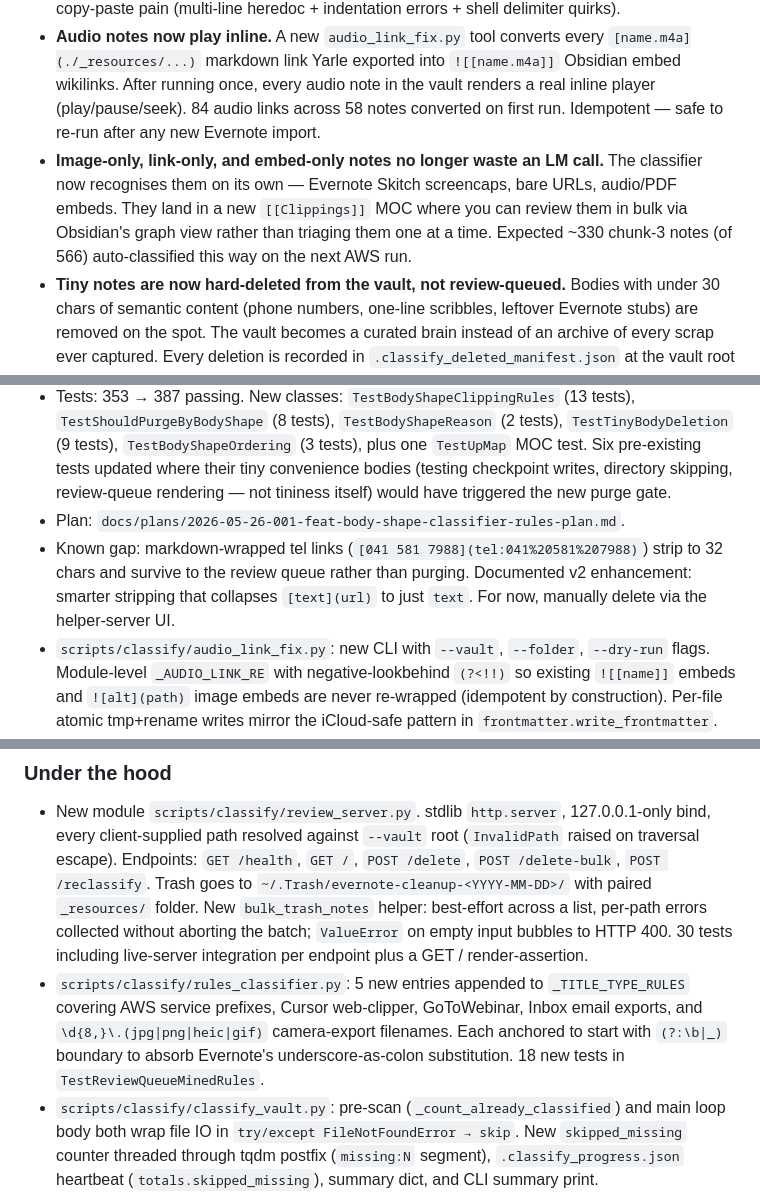
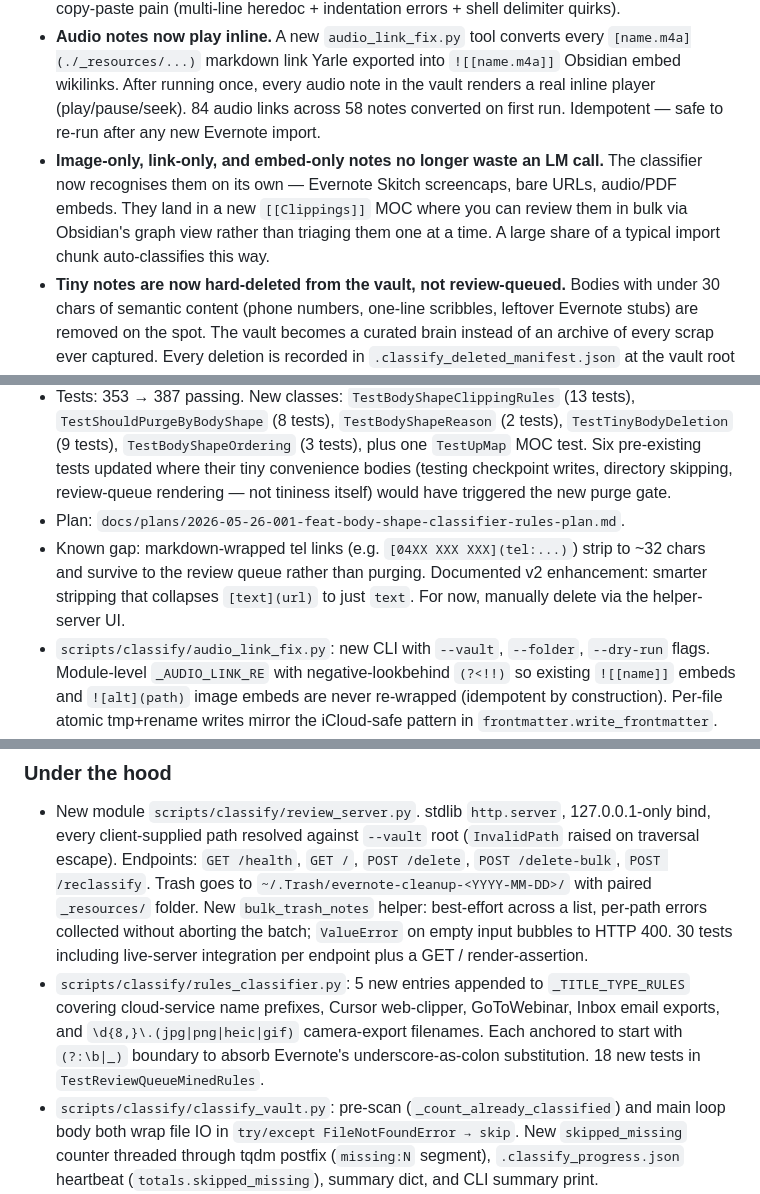
Before and after one commit to gilesparnell/evernote-to-obsidian, a Markdown page: CHANGELOG.md, 3 parts joined by grey strips. Rendered like a GitHub page.

```diff
--- a/CHANGELOG.md
+++ b/CHANGELOG.md
@@ -88,7 +88,7 @@ Each entry is split into:
 ### What's new
 - **`audit_manifest.py` CLI** replaces the ad-hoc heredoc Python the post-chunk checklist used to require. Defaults to showing the most recent run's deletions (what you want after every chunk). Pass `--all-runs` for the full history or `--limit N` for a sample. Removes a recurring source of copy-paste pain (multi-line heredoc + indentation errors + shell delimiter quirks).
 - **Audio notes now play inline.** A new `audio_link_fix.py` tool converts every `[name.m4a](./_resources/...)` markdown link Yarle exported into `![[name.m4a]]` Obsidian embed wikilinks. After running once, every audio note in the vault renders a real inline player (play/pause/seek). 84 audio links across 58 notes converted on first run. Idempotent — safe to re-run after any new Evernote import.
-- **Image-only, link-only, and embed-only notes no longer waste an LM call.** The classifier now recognises them on its own — Evernote Skitch screencaps, bare URLs, audio/PDF embeds. They land in a new `[[Clippings]]` MOC where you can review them in bulk via Obsidian's graph view rather than triaging them one at a time. Expected ~330 chunk-3 notes (of 566) auto-classified this way on the next AWS run.
+- **Image-only, link-only, and embed-only notes no longer waste an LM call.** The classifier now recognises them on its own — Evernote Skitch screencaps, bare URLs, audio/PDF embeds. They land in a new `[[Clippings]]` MOC where you can review them in bulk via Obsidian's graph view rather than triaging them one at a time. A large share of a typical import chunk auto-classifies this way.
 - **Tiny notes are now hard-deleted from the vault, not review-queued.** Bodies with under 30 chars of semantic content (phone numbers, one-line scribbles, leftover Evernote stubs) are removed on the spot. The vault becomes a curated brain instead of an archive of every scrap ever captured. Every deletion is recorded in `.classify_deleted_manifest.json` at the vault root with path, body preview, and timestamp — if a deletion ever surprises you, the manifest is the audit trail.
 - **Short 1-1 notes now classify automatically instead of being review-queued.** Previously the < 50 char body gate ran before the rules cascade, so a 30-char `1-1_ Dragon.md` body never got a chance to match the existing 1-1 title rule. Now it does.
 - **Dry-run is fully safe.** `--dry-run` counts what would be purged but doesn't touch the filesystem or write the manifest. CLI summary shows "purged=N (dry-run, no files removed)" so you can see what's coming before committing.
@@ -101,7 +101,7 @@ Each entry is split into:
 - `_write_heartbeat` signature gained a `purged` keyword; `.classify_progress.json` `totals` dict now includes `purged`.
 - Tests: 353 → 387 passing. New classes: `TestBodyShapeClippingRules` (13 tests), `TestShouldPurgeByBodyShape` (8 tests), `TestBodyShapeReason` (2 tests), `TestTinyBodyDeletion` (9 tests), `TestBodyShapeOrdering` (3 tests), plus one `TestUpMap` MOC test. Six pre-existing tests updated where their tiny convenience bodies (testing checkpoint writes, directory skipping, review-queue rendering — not tininess itself) would have triggered the new purge gate.
 - Plan: `docs/plans/2026-05-26-001-feat-body-shape-classifier-rules-plan.md`.
-- Known gap: markdown-wrapped tel links (`[041 581 7988](tel:041%20581%207988)`) strip to 32 chars and survive to the review queue rather than purging. Documented v2 enhancement: smarter stripping that collapses `[text](url)` to just `text`. For now, manually delete via the helper-server UI.
+- Known gap: markdown-wrapped tel links (e.g. `[04XX XXX XXX](tel:...)`) strip to ~32 chars and survive to the review queue rather than purging. Documented v2 enhancement: smarter stripping that collapses `[text](url)` to just `text`. For now, manually delete via the helper-server UI.
 - `scripts/classify/audio_link_fix.py`: new CLI with `--vault`, `--folder`, `--dry-run` flags. Module-level `_AUDIO_LINK_RE` with negative-lookbehind `(?<!!)` so existing `![[name]]` embeds and `![alt](path)` image embeds are never re-wrapped (idempotent by construction). Per-file atomic tmp+rename writes mirror the iCloud-safe pattern in `frontmatter.write_frontmatter`. Files with zero audio links are not touched at all — preserves mtime and avoids iCloud sync churn. Reuses `classify_vault._iter_md_files` so the skip-list (wiki/, Personal-backup-*/, hidden dirs) matches the classifier's.
 - Tests: 387 → 412 passing. New `TestConvertAudioLinks` (13 tests for the regex transform), `TestProcessFile` (5 tests for atomic single-file write + idempotency + zero-link no-op), `TestProcessVault` (7 tests for skip-list + folder scope + summary counts). One pre-existing flaky test (`test_short_body_goes_to_review_with_too_short_reason`) fixed by adding the LM-mock that the rest of `TestClassifyVault` uses — was state-dependent on LM Studio's response.
 - `scripts/classify/audit_manifest.py`: new CLI with `load_manifest`, `latest_run_id`, `entries_for_run`, `format_entry`, `audit` functions. Defaults `--last-run-only` (overridable via `--all-runs`). 19 new tests in `tests/unit/classify/test_audit_manifest.py` covering missing manifest, corrupt JSON, multi-run filtering, formatting, and the limit cap.
@@ -124,7 +124,7 @@ Each entry is split into:
 
 ### Under the hood
 - New module `scripts/classify/review_server.py`. stdlib `http.server`, 127.0.0.1-only bind, every client-supplied path resolved against `--vault` root (`InvalidPath` raised on traversal escape). Endpoints: `GET /health`, `GET /`, `POST /delete`, `POST /delete-bulk`, `POST /reclassify`. Trash goes to `~/.Trash/evernote-cleanup-<YYYY-MM-DD>/` with paired `_resources/` folder. New `bulk_trash_notes` helper: best-effort across a list, per-path errors collected without aborting the batch; `ValueError` on empty input bubbles to HTTP 400. 30 tests including live-server integration per endpoint plus a GET / render-assertion.
-- `scripts/classify/rules_classifier.py`: 5 new entries appended to `_TITLE_TYPE_RULES` covering AWS service prefixes, Cursor web-clipper, GoToWebinar, Inbox email exports, and `\d{8,}\.(jpg|png|heic|gif)` camera-export filenames. Each anchored to start with `(?:\b|_)` boundary to absorb Evernote's underscore-as-colon substitution. 18 new tests in `TestReviewQueueMinedRules`.
+- `scripts/classify/rules_classifier.py`: 5 new entries appended to `_TITLE_TYPE_RULES` covering cloud-service name prefixes, Cursor web-clipper, GoToWebinar, Inbox email exports, and `\d{8,}\.(jpg|png|heic|gif)` camera-export filenames. Each anchored to start with `(?:\b|_)` boundary to absorb Evernote's underscore-as-colon substitution. 18 new tests in `TestReviewQueueMinedRules`.
 - `scripts/classify/classify_vault.py`: pre-scan (`_count_already_classified`) and main loop body both wrap file IO in `try/except FileNotFoundError → skip`. New `skipped_missing` counter threaded through tqdm postfix (`missing:N` segment), `.classify_progress.json` heartbeat (`totals.skipped_missing`), summary dict, and CLI summary print.
 - `scripts/classify/lm_classifier.py`: `openai.OpenAI()` cached via `@functools.lru_cache(maxsize=1)` — fixes the FD leak that crashed runs at ~297 LM calls. Side effect: LM avg dropped 18.7 s → 8.4 s from connection-pool reuse.
 - `scripts/classify/frontmatter.py`: `_split()` catches `yaml.YAMLError` so unquoted titles don't crash the pipeline. Same defence flows through `read_frontmatter` / `is_classified` / `write_frontmatter`.
```
Also changed, not shown: other parts of CHANGELOG.md (+4 -4 lines).
